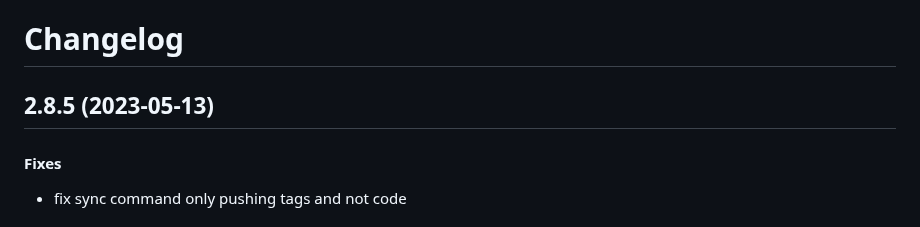
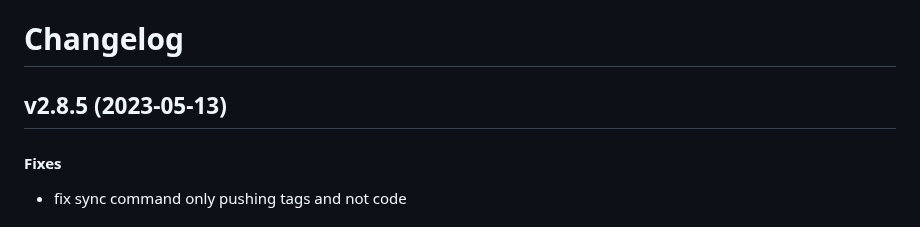
Before and after one commit to matt-manes/hassle, a Markdown page: CHANGELOG.md, the part around the change. GitHub-like rendering.

Commit message:
chore: add missing tag prefix

```diff
--- a/CHANGELOG.md
+++ b/CHANGELOG.md
@@ -1,6 +1,6 @@
 # Changelog
 
-## 2.8.5 (2023-05-13)
+## v2.8.5 (2023-05-13)
 
 #### Fixes
 
```
